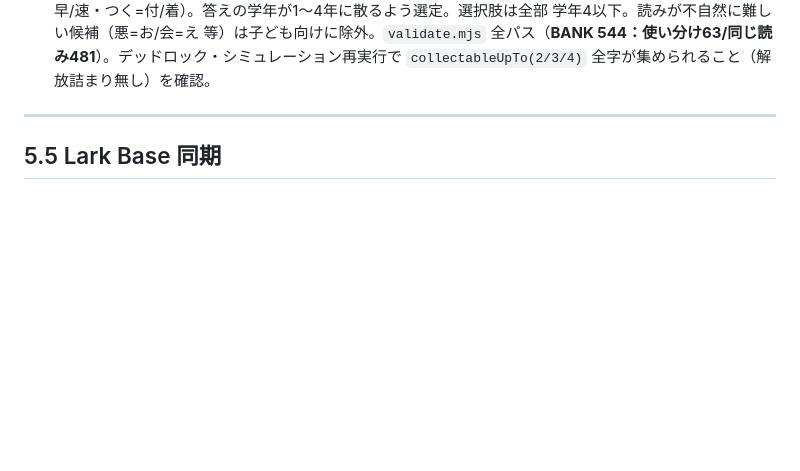
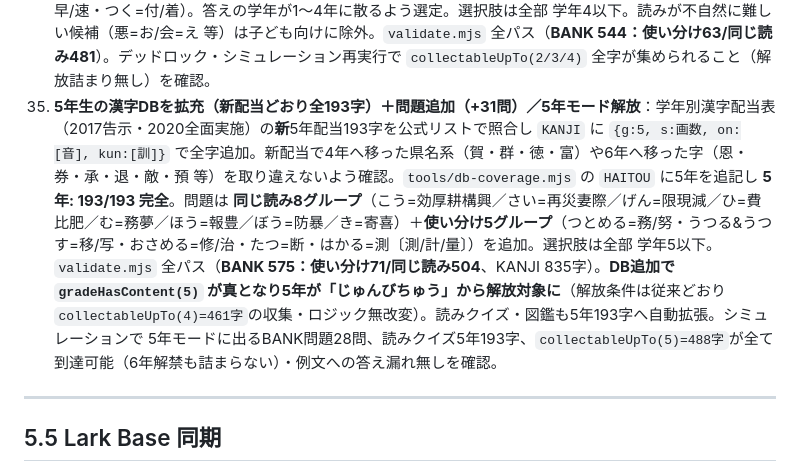
Before and after one commit to mikushiba/kanji-quiz, a Markdown page: 運用ガイド.md, the part around the change. Rendered like a GitHub page; blank space fills up the shorter version.

Commit message:
docs: 5年生の追加(193字DB＋31問・5年モード解放)を運用ガイドに記録

```diff
--- a/運用ガイド.md
+++ b/運用ガイド.md
@@ -144,6 +144,7 @@ git add -A && git commit -m "問題を追加" && git push
     - 実機(Chrome)スモーク確認：③読みクイズが表示・採点・図鑑記録され、図鑑 1/**642**字、コンソールエラー0。問題データ `validate.mjs` 全パス（BANK 515：使い分け50/同じ読み465）。
     - **詳細な作業記録: `docs/2026-06-25-4年生追加と読みクイズ.md`**（4年生DB拡充→同じ読み183字→imi撤回→読みクイズ採用までの全経緯・設計・デッドロック非該当の理由・検証）。
 34. **全学年に「同じ読み」「使い分け」を追加（+29問）**：1〜4年の字だけで まだ作れる未作成グループを追加。同じ読み8グループ（みょう/ごう/ふう/じつ/け/じき/びょう/ぎょう＝別の音よみで漢字の複数読みも学べる）＋使い分け6グループ（あつい=暑/熱・はかる=計/量/図・なおす=治/直・かえる=変/代/帰・はやい=早/速・つく=付/着）。答えの学年が1〜4年に散るよう選定。選択肢は全部 学年4以下。読みが不自然に難しい候補（悪=お/会=え 等）は子ども向けに除外。`validate.mjs` 全パス（**BANK 544：使い分け63/同じ読み481**）。デッドロック・シミュレーション再実行で `collectableUpTo(2/3/4)` 全字が集められること（解放詰まり無し）を確認。
+35. **5年生の漢字DBを拡充（新配当どおり全193字）＋問題追加（+31問）／5年モード解放**：学年別漢字配当表（2017告示・2020全面実施）の**新**5年配当193字を公式リストで照合し `KANJI` に `{g:5, s:画数, on:[音], kun:[訓]}` で全字追加。新配当で4年へ移った県名系（賀・群・徳・富）や6年へ移った字（恩・券・承・退・敵・預 等）を取り違えないよう確認。`tools/db-coverage.mjs` の `HAITOU` に5年を追記し **5年: 193/193 完全**。問題は **同じ読み8グループ**（こう=効厚耕構興／さい=再災妻際／げん=限現減／ひ=費比肥／む=務夢／ほう=報豊／ぼう=防暴／き=寄喜）＋**使い分け5グループ**（つとめる=務/努・うつる&うつす=移/写・おさめる=修/治・たつ=断・はかる=測〔測/計/量〕）を追加。選択肢は全部 学年5以下。`validate.mjs` 全パス（**BANK 575：使い分け71/同じ読み504**、KANJI 835字）。**DB追加で `gradeHasContent(5)` が真となり5年が「じゅんびちゅう」から解放対象に**（解放条件は従来どおり`collectableUpTo(4)=461字`の収集・ロジック無改変）。読みクイズ・図鑑も5年193字へ自動拡張。シミュレーションで 5年モードに出るBANK問題28問、読みクイズ5年193字、`collectableUpTo(5)=488字`が全て到達可能（6年解禁も詰まらない）・例文への答え漏れ無しを確認。
 
 ---
 
```
